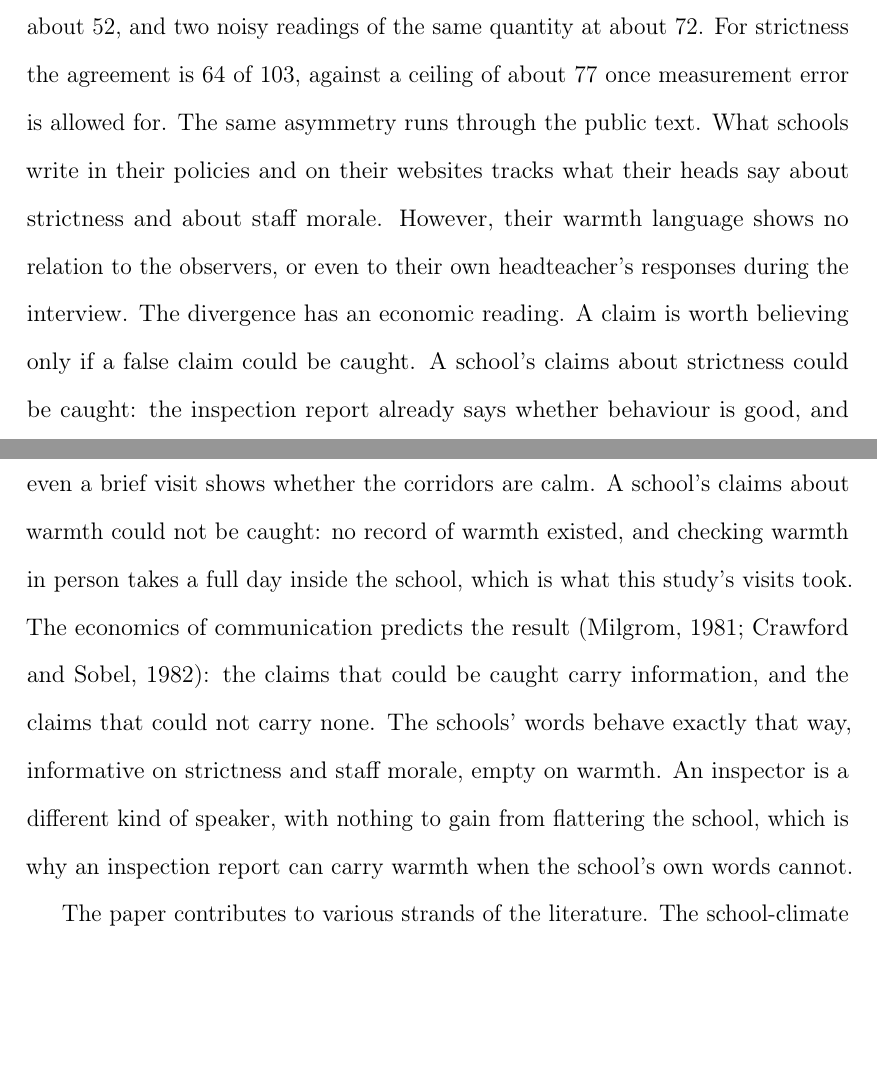
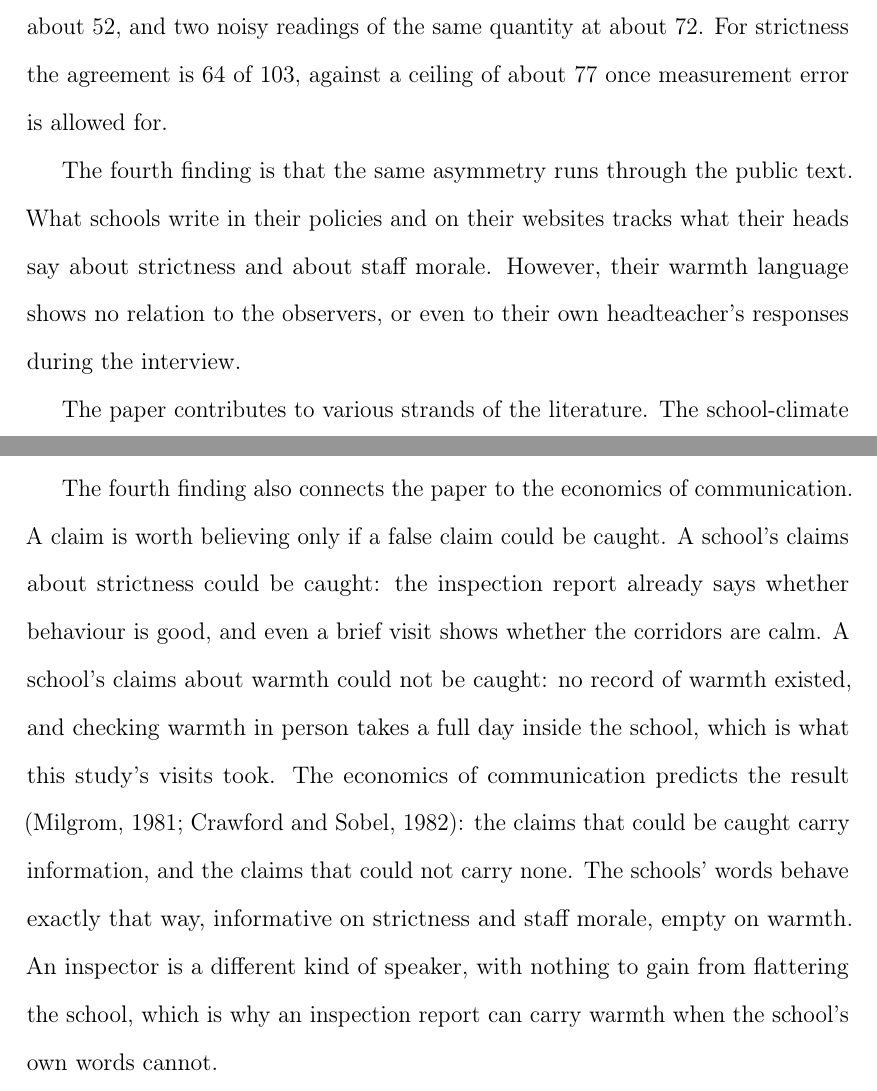
Before and after one commit to damianpphelan-cmd/phd-thesis-overleaf, a LaTeX thesis (main.tex, which reads chapters/02_paper1.tex): two parts of pages 32 and 33 of 171 before the commit and two parts of pages 32 and 34 of 171 after it, joined at a grey line, cut so that both start at the same text, the shorter picture padded with empty space. Compiled offline with pdfLaTeX.

Commit message:
Fourth finding and econ move

```diff
--- a/chapters/02_paper1.tex
+++ b/chapters/02_paper1.tex
@@ -148,11 +148,11 @@ for example ``low-level disruption is rare'', which only a reader told what to l
 The third finding is that the enacted and espoused measures diverge,
 and that the divergence is stronger for warmth. The interview and the
 visit are correlated at only $\GoldWarmthSplit$ for warmth, against
-$\GoldStrictnessSplit$ for strictness. Sort the schools into a warmer and a colder half, once by the heads' ratings and once by the observers'. The two sortings agree at \HalfMatchW{} of the 103 schools. Chance alone would agree at about \HalfLuck{}, and two noisy readings of the same quantity at about \HalfCeilingW{}. For strictness the agreement is \HalfMatchS{} of 103, against a ceiling of about \HalfCeilingS{} once measurement error is allowed for. The same asymmetry runs through the
-public text. What schools write in their policies and on their websites
-tracks what their heads say about strictness and about staff morale.
+$\GoldStrictnessSplit$ for strictness. Sort the schools into a warmer and a colder half, once by the heads' ratings and once by the observers'. The two sortings agree at \HalfMatchW{} of the 103 schools. Chance alone would agree at about \HalfLuck{}, and two noisy readings of the same quantity at about \HalfCeilingW{}. For strictness the agreement is \HalfMatchS{} of 103, against a ceiling of about \HalfCeilingS{} once measurement error is allowed for.
+
+The fourth finding is that the same asymmetry runs through the public text. What schools write in their policies and on their websites tracks what their heads say about strictness and about staff morale.
 However, their warmth language shows no relation to the observers, or even to their
-own headteacher's responses during the interview. The divergence has an economic reading. A claim is worth believing only if a false claim could be caught. A school's claims about strictness could be caught: the inspection report already says whether behaviour is good, and even a brief visit shows whether the corridors are calm. A school's claims about warmth could not be caught: no record of warmth existed, and checking warmth in person takes a full day inside the school, which is what this study's visits took. The economics of communication predicts the result \citep{milgrom1981, crawford1982}: the claims that could be caught carry information, and the claims that could not carry none. The schools' words behave exactly that way, informative on strictness and staff morale, empty on warmth. An inspector is a different kind of speaker, with nothing to gain from flattering the school, which is why an inspection report can carry warmth when the school's own words cannot.
+own headteacher's responses during the interview.
 
 The paper contributes to various strands of the literature. The school-climate literature measures
 culture through pupil, teacher and parent surveys \citep{hoy2001,cohen2009,thapa2013}. Those surveys have
@@ -188,6 +188,8 @@ effects of a bundle of practices in which strict behaviour norms and warm,
 individual relationships come together. It is the origin of the strictness
 dimension and the reason to expect it to matter, but it has not measured the two dimensions apart.
 
+The fourth finding also connects the paper to the economics of communication. A claim is worth believing only if a false claim could be caught. A school's claims about strictness could be caught: the inspection report already says whether behaviour is good, and even a brief visit shows whether the corridors are calm. A school's claims about warmth could not be caught: no record of warmth existed, and checking warmth in person takes a full day inside the school, which is what this study's visits took. The economics of communication predicts the result \citep{milgrom1981, crawford1982}: the claims that could be caught carry information, and the claims that could not carry none. The schools' words behave exactly that way, informative on strictness and staff morale, empty on warmth. An inspector is a different kind of speaker, with nothing to gain from flattering the school, which is why an inspection report can carry warmth when the school's own words cannot.
+
 Finally, the text-as-data literature in economics
 \citep{gentzkow2019} supplies the tools for reading public text at
 scale.  This paper uses both of that literature's modern tools, supervised text regression and marking schemes applied
```
Also changed, not shown: chapters/02_paper1.tex (4 more changed lines).
